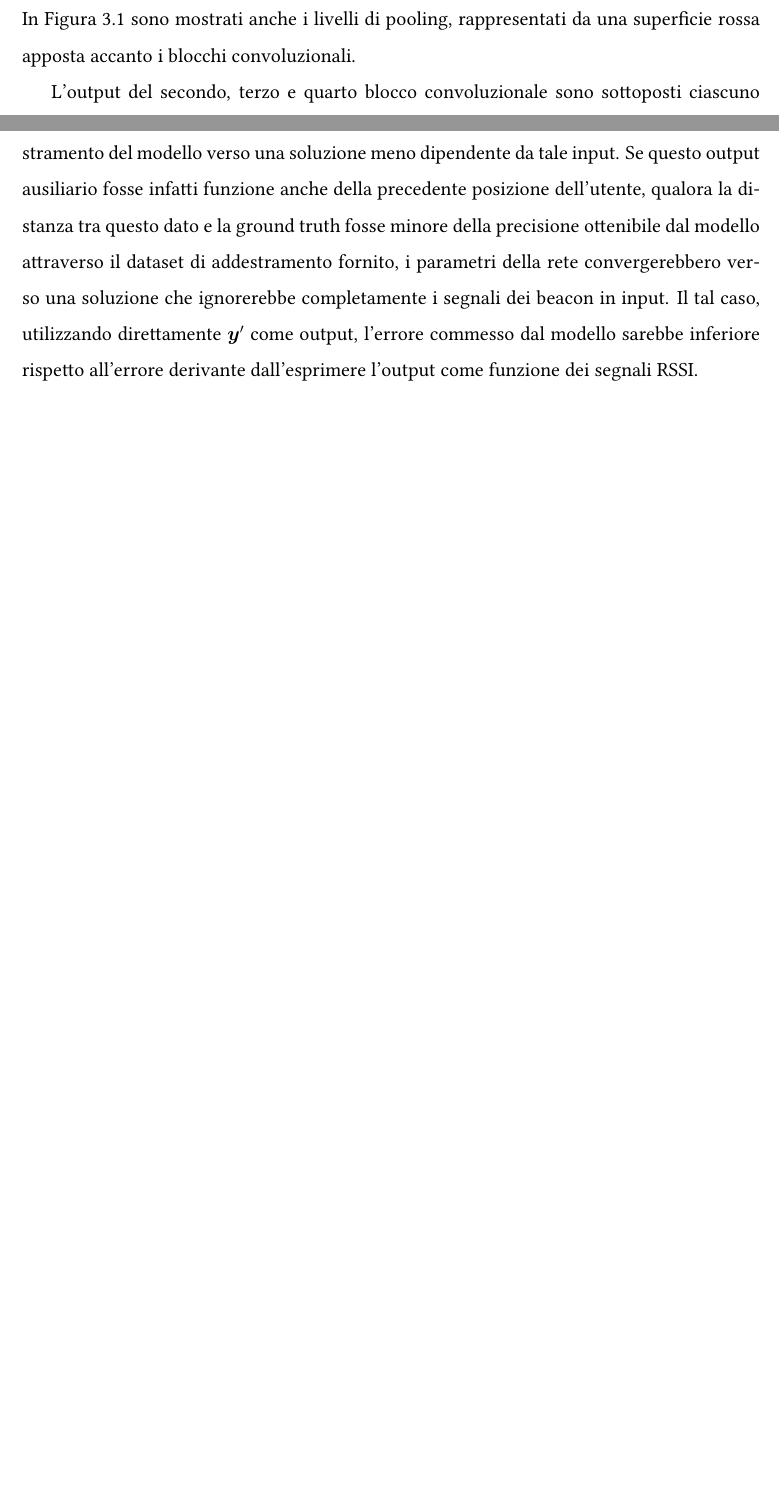
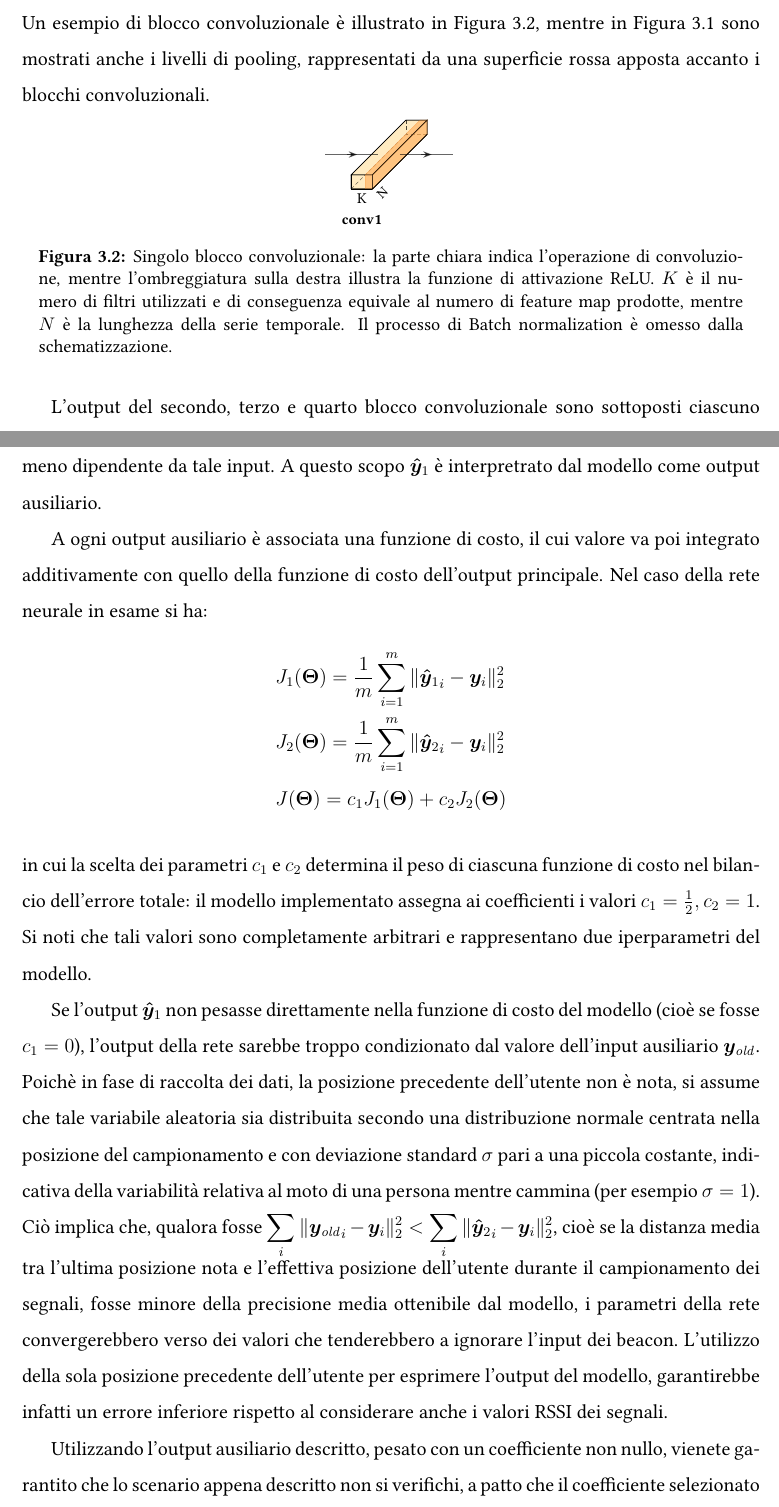
Before and after one commit to crybot/indoor-localization-deep-learning, a LaTeX document (main.tex, which reads img/cnnblock.tex, latex/chapter3.tex): two parts of pages 23 and 24 of 28 before the commit and two parts of pages 23 and 25 of 29 after it, joined at a grey line, cut at the place of the change, the shorter picture padded with empty space. Compiled offline with pdfLaTeX; TikZ figures are drawn from their code, not taken from saved files.

Commit message:
Add auxiliary output description and correct nomenclature
- Add CNN block tikz diagram

```diff
--- /dev/null
+++ b/img/cnnblock.tex
@@ -0,0 +1,33 @@
+\begin{tikzpicture}
+  %%% REDEFINING CONNECTION ARROW STYLE AND WIDTH (./layers/init.tex) %%%
+  \def\InputColor{rgb:green,3;black,2.1;white,1}
+  \def\FcColor{rgb:blue,5;red,2.5;white,5}
+  \def\FcReluColor{rgb:blue,5;red,5;white,4}
+  \def\ConvColor{rgb:yellow,5;red,2.5;white,5}
+  \def\ConvReluColor{rgb:yellow,5;red,5;white,5}
+  \def\PoolColor{rgb:red,1;black,0.3}
+  \def\AvgPoolColor{rgb:red,1;black,0.3}
+  % \def\AvgPoolColor{rgb:blue,5;green,2.5;white,5}
+  \def\DcnvColor{rgb:blue,5;green,2.5;white,5}
+  \def\SoftmaxColor{rgb:magenta,5;black,7}
+  \def\SumColor{rgb:blue,5;green,15}
+  \def\poolsep{0.5}
+  \def\poolwidth{0.4}
+  \def\fcsep{1}
+  \def\FlattenColor{rgb:black,0.5}
+  \def\edgecolor{rgb:black,1}
+  \renewcommand{\midarrow}{\tikz \draw[-Stealth,line width =0.3mm,draw=\edgecolor] (-0.3,0) -- ++(0.3,0);}
+  %%% INVERTED MIDARROW %%%
+  \newcommand{\invmidarrow}{\tikz \draw[rotate=180,-Stealth,line width =0.3mm,draw=\edgecolor] %
+    (-0.3,0) -- ++(0.3,0);}
+  \tikzstyle{connection}=[thick,every node/.style={sloped,allow upside down},draw=\edgecolor,opacity=0.6]
+  \def\zinput{N}
+  \pic[shift={(1,0,0)}] at (0,0,0) {RightBandedBox={name=cr1, caption=conv1, %
+      xlabel={{"K", ""}},zlabel=\zinput, depthpos=0.3, %
+      fill=\ConvColor,bandfill=\ConvReluColor,%
+      height=2, width=3, depth=20}};
+
+  % (+) means: 1.5 cm before the previously defined coordinate (cr1-west)
+  \draw[connection] (cr1-west) + (-1.5, 0, 0) -- node {\midarrow} (cr1-west);
+  \draw[connection] (cr1-east) -- node {\midarrow} +(1.5, 0, 0);
+\end{tikzpicture}
--- a/latex/chapter3.tex
+++ b/latex/chapter3.tex
@@ -81,9 +83,21 @@ strutturati:
     \item Funzione di attivazione ReLU sull'output della convoluzione
     \item Livello di batch normalization
 \end{itemize}
-In Figura~\ref{fig:crynet} sono mostrati anche i livelli di pooling,
-rappresentati da una superficie rossa apposta accanto i blocchi
-convoluzionali.
+Un esempio di blocco convoluzionale è illustrato in Figura~\ref{fig:cnnblock},
+mentre in Figura~\ref{fig:crynet} sono mostrati anche i livelli di pooling,
+rappresentati da una superficie rossa apposta accanto i blocchi convoluzionali.
+\begin{figure}[!htp]
+  \makebox[\textwidth][c]{%
+    \includetikz{0.75}{./img/cnnblock}%
+  }%
+  \caption{Singolo blocco convoluzionale: la parte chiara indica l'operazione
+    di convoluzione, mentre l'ombreggiatura sulla destra illustra la funzione
+    di attivazione ReLU. \(K\) è il numero di filtri utilizzati e di
+    conseguenza equivale al numero di feature map prodotte, mentre \(N\) è la
+    lunghezza della serie temporale. Il processo di Batch normalization è
+    omesso dalla schematizzazione.}%
+  \label{fig:cnnblock}%
+\end{figure}
 
 L'output del secondo, terzo e quarto blocco convoluzionale sono sottoposti
 ciascuno all'applicazione di un particolare metodo di dropout chiamato
@@ -126,10 +131,0 @@ soltanto parziale, in quanto non tiene conto dell'ultima posizione nota
-dell'utente, ma è utile per guidare l'addestramento del modello verso una
-soluzione meno dipendente da tale input. Se questo output ausiliario fosse
-infatti funzione anche della precedente posizione dell'utente, qualora la
-distanza tra questo dato e la ground truth fosse minore della precisione
-ottenibile dal modello attraverso il dataset di addestramento fornito, i
-parametri della rete convergerebbero verso una soluzione che ignorerebbe
-completamente i segnali dei beacon in input. Il tal caso, utilizzando
-direttamente \(\bm y'\) come output, l'errore commesso dal modello sarebbe
-inferiore rispetto all'errore derivante dall'esprimere l'output come funzione
-dei segnali RSSI\@.
@@ -136,2 +141,40 @@ dei segnali RSSI\@.
+l'addestramento del modello verso una soluzione meno dipendente da tale input.
+A questo scopo \(\yhatone\) è interpretrato dal modello come output
+ausiliario.
+
+A ogni output ausiliario è associata una funzione di costo, il cui valore va
+poi integrato additivamente con quello della funzione di costo dell'output
+principale. Nel caso della rete neurale in esame si ha:
+\begin{align*}
+  &J_1(\bm \Theta) =  \frac{1}{m} \sum_{i=1}^m{\| {{}\yhatone}_{i} - \bm y_i\|^2_2} \\
+  &J_2(\bm \Theta) =  \frac{1}{m} \sum_{i=1}^m{\| {{}\yhattwo}_{i} - \bm y_i\|^2_2} \\
+  &J(\bm \Theta) = c_1 J_1(\bm \Theta) + c_2 J_2(\bm \Theta)
+\end{align*}
+in cui la scelta dei parametri \(c_1\) e \(c_2\) determina il peso di ciascuna
+funzione di costo nel bilancio dell'errore totale: il modello implementato
+assegna ai coefficienti i valori \( c_1 = \frac{1}{2}, c_2 = 1 \). Si noti che
+tali valori sono completamente arbitrari e rappresentano due iperparametri del
+modello.
+
+Se l'output \(\yhatone\) non pesasse direttamente nella funzione di costo
+del modello (cioè se fosse \(c_1 = 0\)), l'output della rete sarebbe troppo
+condizionato dal valore dell'input ausiliario \(\yold\). Poichè in fase di
+raccolta dei dati, la posizione precedente dell'utente non è nota, si assume
+che tale variabile aleatoria sia distribuita secondo una distribuzione normale
+centrata nella posizione del campionamento e con deviazione standard \(\sigma\)
+pari a una piccola costante, indicativa della variabilità relativa al moto di
+una persona mentre cammina (per esempio \( \sigma = 1 \)). Ciò implica che,
+qualora fosse \(\displaystyle \sum_i\| {\yold}_i - \bm y_i \|^2_2 < \sum_i \|
+  {{}\yhattwo}_{i} - \bm y_i\|^2_2 \), cioè se la distanza media tra l'ultima
+posizione nota e l'effettiva posizione dell'utente durante il campionamento dei
+segnali, fosse minore della precisione media ottenibile dal modello, i
+parametri della rete convergerebbero verso dei valori che tenderebbero a
+ignorare l'input dei beacon. L'utilizzo della sola posizione precedente
+dell'utente per esprimere l'output del modello, garantirebbe infatti un errore
+inferiore rispetto al considerare anche i valori RSSI dei segnali.
+
+Utilizzando l'output ausiliario descritto, pesato con un coefficiente non
+nullo, vienete garantito che lo scenario appena descritto non si verifichi, a patto
+che il coefficiente selezionato sia sufficientemente grande.
 
 {\large TODO\@: Addestrare un modello senza bussola in input e confrontare i risultati}
```
Also changed, not shown: img/architettura.tex (+6 -4 lines), img/architettura-sp.pdf, img/architettura-sp.svg, main.pdf, latex/chapter3.tex (86 more changed lines).
